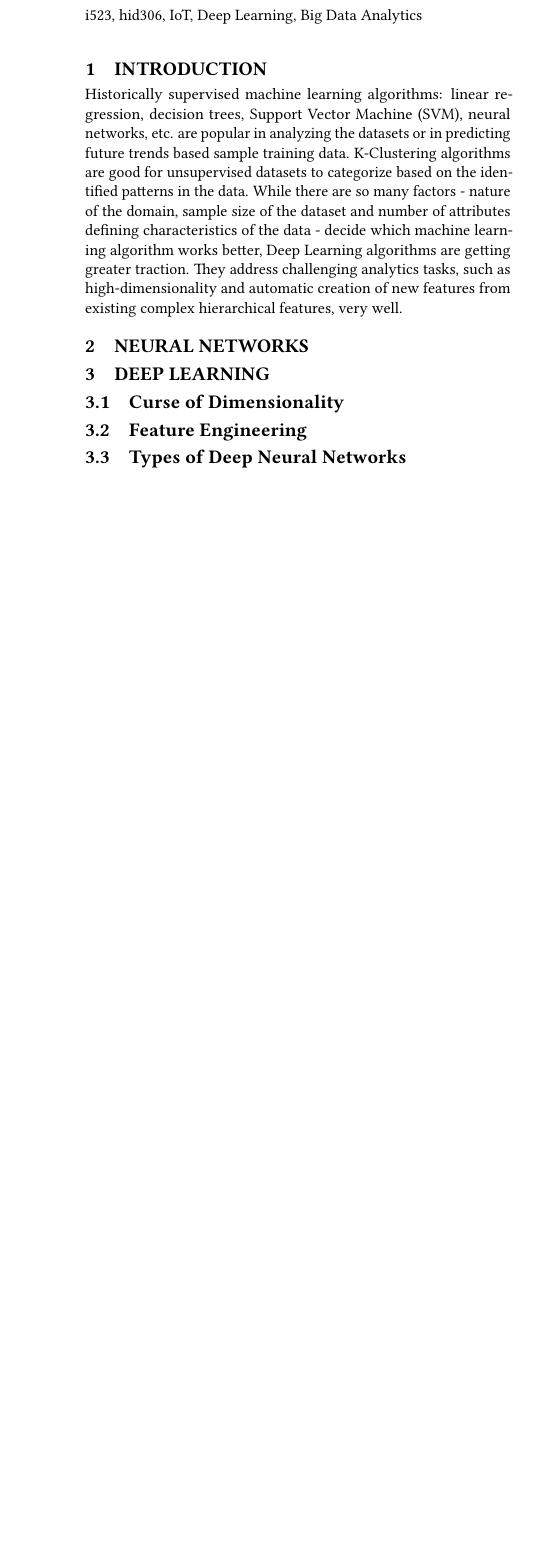
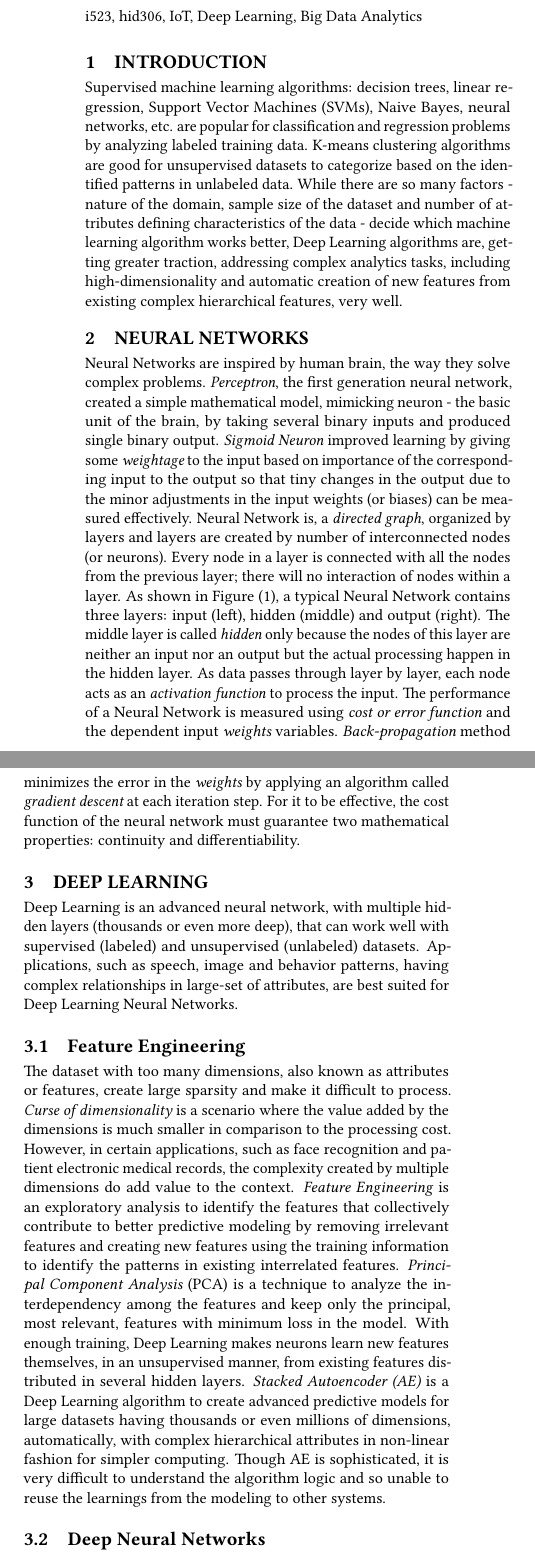
Before and after one commit to bigdata-i523/hid306, a LaTeX paper (paper2/report.tex): part of one column of the page before the commit and two parts of the columns of page 1 of 2 after it, the two joined at a grey line, cut so that both start at the same text, the shorter picture padded with empty space. Compiled offline with pdfLaTeX.

Commit message:
Update report.tex

```diff
--- a/paper2/report.tex
+++ b/paper2/report.tex
@@ -23,7 +23,7 @@
 
 	\begin{abstract}
 
-	The Deep Learning is unique in machine learning algorithms to analyze supervised and unsupervised datasets. Big Data challenges like high volumes, multi-dimensionality and feature engineering are well addressed using Deep Learning algorithms. Deep Leaning, with Edge and distributed Mesh computing, is best suited to handle IoT Analytics of millions of sensors producing petabytes of time-series data.
+	The Deep Learning is unique in all machine learning algorithms to analyze supervised and unsupervised datasets. Big Data challenges, such as high volumes, multi-dimensionality and feature engineering, are well addressed using Deep Learning algorithms. Deep Leaning, with Edge and distributed Mesh computing, is best suited to handle IoT Analytics from millions of sensors producing petabytes of time-series data.
 
 	\end{abstract}
 
@@ -32,14 +32,21 @@
 	\maketitle
 
 
-
 	\section{Introduction}
 
-	Historically supervised machine learning algorithms: linear regression, decision trees, Support Vector Machine (SVM), neural networks, etc. are popular in analyzing the datasets or in predicting future trends based sample training data. K-Clustering algorithms are good for unsupervised datasets to categorize based on the identified patterns in the data. While there are so many factors - nature of the domain, sample size of the dataset and number of attributes defining characteristics of the data - decide which machine learning algorithm works better, Deep Learning algorithms are getting greater traction. They address challenging analytics tasks, such as high-dimensionality and automatic creation of new features from existing complex hierarchical features, very well.
+	Supervised machine learning algorithms: decision trees, linear regression, Support Vector Machines (SVMs), Naive Bayes, neural networks, etc. are popular for classification and regression problems by analyzing labeled training data. K-means clustering algorithms are good for unsupervised datasets to categorize based on the identified patterns in unlabeled data. While there are so many factors - nature of the domain, sample size of the dataset and number of attributes defining characteristics of the data - decide which machine learning algorithm works better, Deep Learning algorithms are, getting greater traction, addressing complex analytics tasks, including high-dimensionality and automatic creation of new features from existing complex hierarchical features, very well.
 
 	\section{Neural Networks}
 
+	Neural Networks are inspired by human brain, the way they solve complex problems. {\em Perceptron}, the first generation neural network, created a simple mathematical model, mimicking neuron - the basic unit of the brain, by taking several binary inputs and produced single binary output. {\em Sigmoid Neuron} improved learning by giving some {\em weightage} to the input based on importance of the corresponding input to the output so that tiny changes in the output due to the minor adjustments in the input weights (or biases) can be measured effectively. Neural Network is, a {\em directed graph}, organized by layers and layers are created by number of interconnected nodes (or neurons). Every node in a layer is connected with all the nodes from the previous layer; there will no interaction of nodes within a layer. As shown in Figure (1), a typical Neural Network contains three layers: input (left), hidden (middle) and output (right). The middle layer is called {\em hidden} only because the nodes of this layer are neither an input nor an output but the actual processing happen in the hidden layer. As data passes through layer by layer, each node acts as an {\em activation function} to process the input. The performance of a Neural Network is measured using {\em cost or error function} and the dependent input {\em weights} variables. {\em Back-propagation} method minimizes the error in the {\em weights} by applying an algorithm called {\em gradient descent} at each iteration step. For it to be effective, the cost function of the neural network must guarantee two mathematical properties: continuity and differentiability.
+
 	\section{Deep Learning}
-	\subsection{Curse of Dimensionality}
+
+	Deep Learning is an advanced neural network, with multiple hidden layers (thousands or even more deep), that can work well with supervised (labeled) and unsupervised (unlabeled) datasets. Applications, such as speech, image and behavior patterns, having complex relationships in large-set of attributes, are best suited for Deep Learning Neural Networks.
+
 	\subsection{Feature Engineering}
-	\subsection{Types of Deep Neural Networks}
+
+	The dataset with too many dimensions, also known as attributes or features, create large sparsity and make it difficult to process. {\em Curse of dimensionality} is a scenario where the value added by the dimensions is much smaller in comparison to the processing cost. However, in certain applications, such as face recognition and patient electronic medical records, the complexity created by multiple dimensions do add value to the context. {\em Feature Engineering} is an exploratory analysis to identify the features that collectively contribute to better predictive modeling by removing irrelevant features and creating new features using the training information to identify the patterns in existing interrelated features. {\em Principal Component Analysis} (PCA) is a technique to analyze the interdependency among the features and keep only the principal, most relevant, features with minimum loss in the model. With enough training, Deep Learning makes neurons learn new features themselves, in an unsupervised manner, from existing features distributed in several hidden layers. {\em Stacked Autoencoder (AE)} is a Deep Learning algorithm to create advanced predictive models for large datasets having thousands or even millions of dimensions, automatically, with complex hierarchical attributes in non-linear fashion for simpler computing. Though AE is sophisticated, it is very difficult to understand the algorithm logic and so unable to reuse the learnings from the modeling to other systems.
+
+
+	\subsection{Deep Neural Networks}
```
Also changed, not shown: paper2/report.tex (15 more changed lines).
